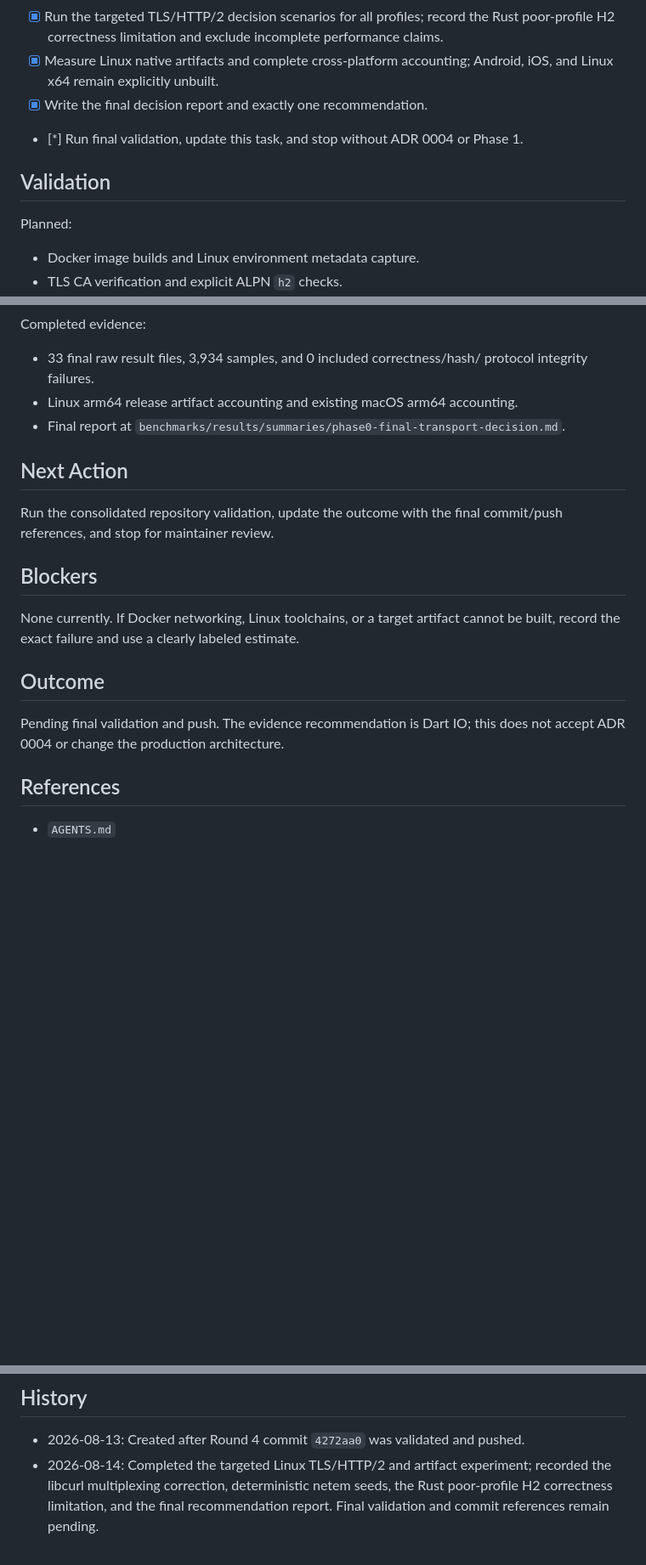
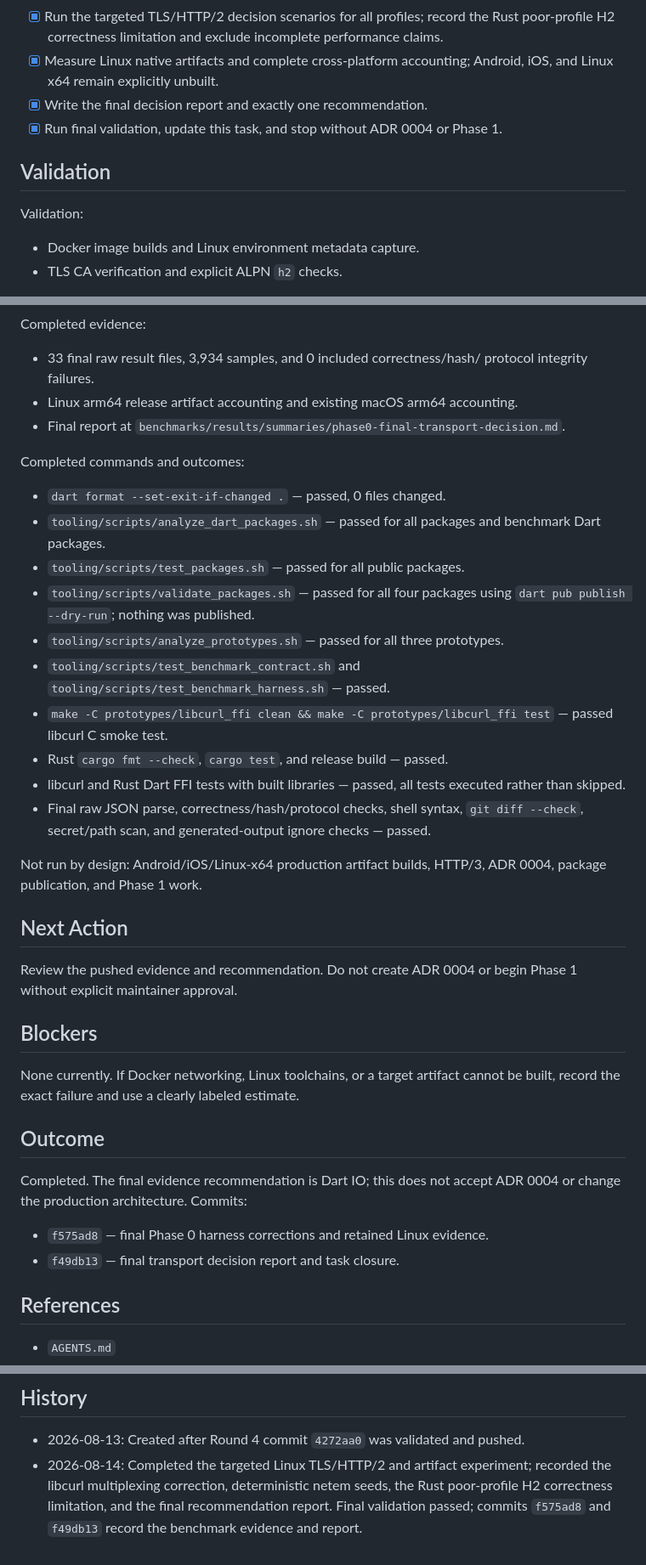
Before and after one commit to auvana-ventures/alphax, a Markdown page: tasks/06-phase-0-final-transport-decision.md, 3 parts joined by grey strips. Shown at 85% size. Drawn GitHub-style; blank space fills up the shorter version.

Commit message:
docs: close final Phase 0 decision task

```diff
--- a/tasks/06-phase-0-final-transport-decision.md
+++ b/tasks/06-phase-0-final-transport-decision.md
@@ -67,12 +67,12 @@ Codex, with maintainer review required before ADR 0004 or Phase 1.
 - [x] Measure Linux native artifacts and complete cross-platform accounting;
   Android, iOS, and Linux x64 remain explicitly unbuilt.
 - [x] Write the final decision report and exactly one recommendation.
-- [*] Run final validation, update this task, and stop without ADR 0004 or
+- [x] Run final validation, update this task, and stop without ADR 0004 or
   Phase 1.
 
 ## Validation
 
-Planned:
+Validation:
 
 - Docker image builds and Linux environment metadata capture.
 - TLS CA verification and explicit ALPN `h2` checks.
@@ -90,10 +90,33 @@ Completed evidence:
 - Final report at
   `benchmarks/results/summaries/phase0-final-transport-decision.md`.
 
+Completed commands and outcomes:
+
+- `dart format --set-exit-if-changed .` — passed, 0 files changed.
+- `tooling/scripts/analyze_dart_packages.sh` — passed for all packages and
+  benchmark Dart packages.
+- `tooling/scripts/test_packages.sh` — passed for all public packages.
+- `tooling/scripts/validate_packages.sh` — passed for all four packages using
+  `dart pub publish --dry-run`; nothing was published.
+- `tooling/scripts/analyze_prototypes.sh` — passed for all three prototypes.
+- `tooling/scripts/test_benchmark_contract.sh` and
+  `tooling/scripts/test_benchmark_harness.sh` — passed.
+- `make -C prototypes/libcurl_ffi clean && make -C prototypes/libcurl_ffi
+  test` — passed libcurl C smoke test.
+- Rust `cargo fmt --check`, `cargo test`, and release build — passed.
+- libcurl and Rust Dart FFI tests with built libraries — passed, all tests
+  executed rather than skipped.
+- Final raw JSON parse, correctness/hash/protocol checks, shell syntax,
+  `git diff --check`, secret/path scan, and generated-output ignore checks —
+  passed.
+
+Not run by design: Android/iOS/Linux-x64 production artifact builds, HTTP/3,
+ADR 0004, package publication, and Phase 1 work.
+
 ## Next Action
 
-Run the consolidated repository validation, update the outcome with the final
-commit/push references, and stop for maintainer review.
+Review the pushed evidence and recommendation. Do not create ADR 0004 or begin
+Phase 1 without explicit maintainer approval.
 
 ## Blockers
 
@@ -102,8 +125,11 @@ cannot be built, record the exact failure and use a clearly labeled estimate.
 
 ## Outcome
 
-Pending final validation and push. The evidence recommendation is Dart IO; this
-does not accept ADR 0004 or change the production architecture.
+Completed. The final evidence recommendation is Dart IO; this does not accept
+ADR 0004 or change the production architecture. Commits:
+
+- `f575ad8` — final Phase 0 harness corrections and retained Linux evidence.
+- `f49db13` — final transport decision report and task closure.
 
 ## References
 
@@ -122,4 +148,5 @@ does not accept ADR 0004 or change the production architecture.
 - 2026-08-14: Completed the targeted Linux TLS/HTTP/2 and artifact experiment;
   recorded the libcurl multiplexing correction, deterministic netem seeds, the
   Rust poor-profile H2 correctness limitation, and the final recommendation
-  report. Final validation and commit references remain pending.
+  report. Final validation passed; commits `f575ad8` and `f49db13` record the
+  benchmark evidence and report.
```
Also changed, not shown: other parts of tasks/06-phase-0-final-transport-decision.md (+1 -1 lines).
